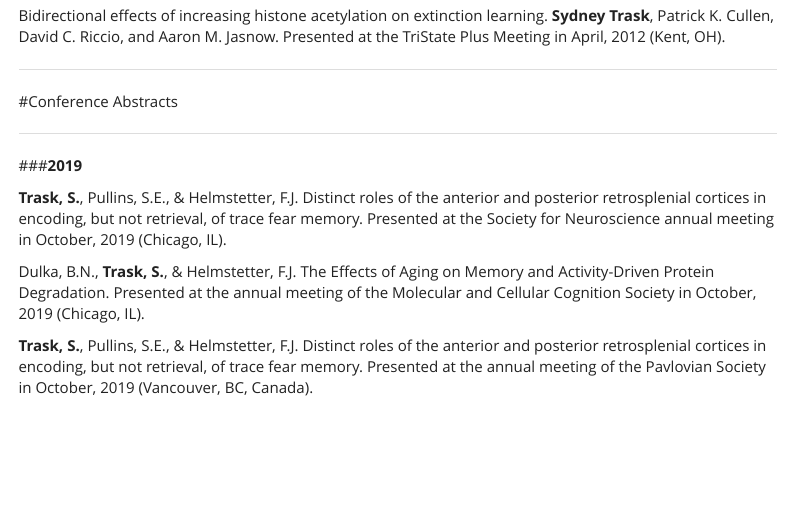
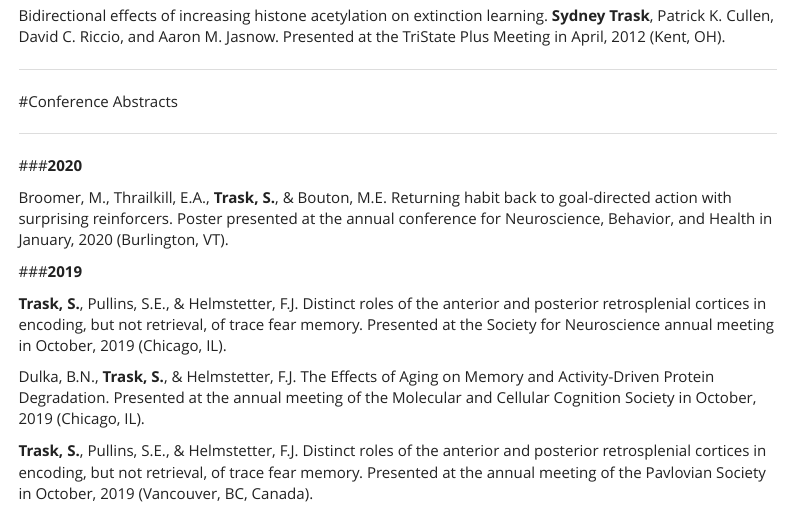
Before and after one commit to SydneyTrask/SydneyTrask.github.io, an R Markdown document (Curriculum Vitae.Rmd): the page in a window 1100 px wide, from 4330 px down. Rendered offline with R 4.5, knitr and Pandoc, with nearby package versions; menus at the side of the page are left out.

Commit message:
updated conference presentations

```diff
--- a/Curriculum Vitae.Rmd
+++ b/Curriculum Vitae.Rmd
@@ -176,6 +176,10 @@ ___
 
 ___
 
+###__2020__
+
+Broomer, M., Thrailkill, E.A., __Trask, S.__, & Bouton, M.E. Returning habit back to goal-directed action with surprising reinforcers. Poster presented at the annual conference for Neuroscience, Behavior, and Health in January, 2020 (Burlington, VT).
+
 ###__2019__
 
 __Trask, S.__, Pullins, S.E., & Helmstetter, F.J. Distinct roles of the anterior and posterior retrosplenial cortices in encoding, but not retrieval, of trace fear memory. Presented at the Society for Neuroscience annual meeting in October, 2019 (Chicago, IL).
```
Also changed, not shown: Curriculum_Vitae.html.
